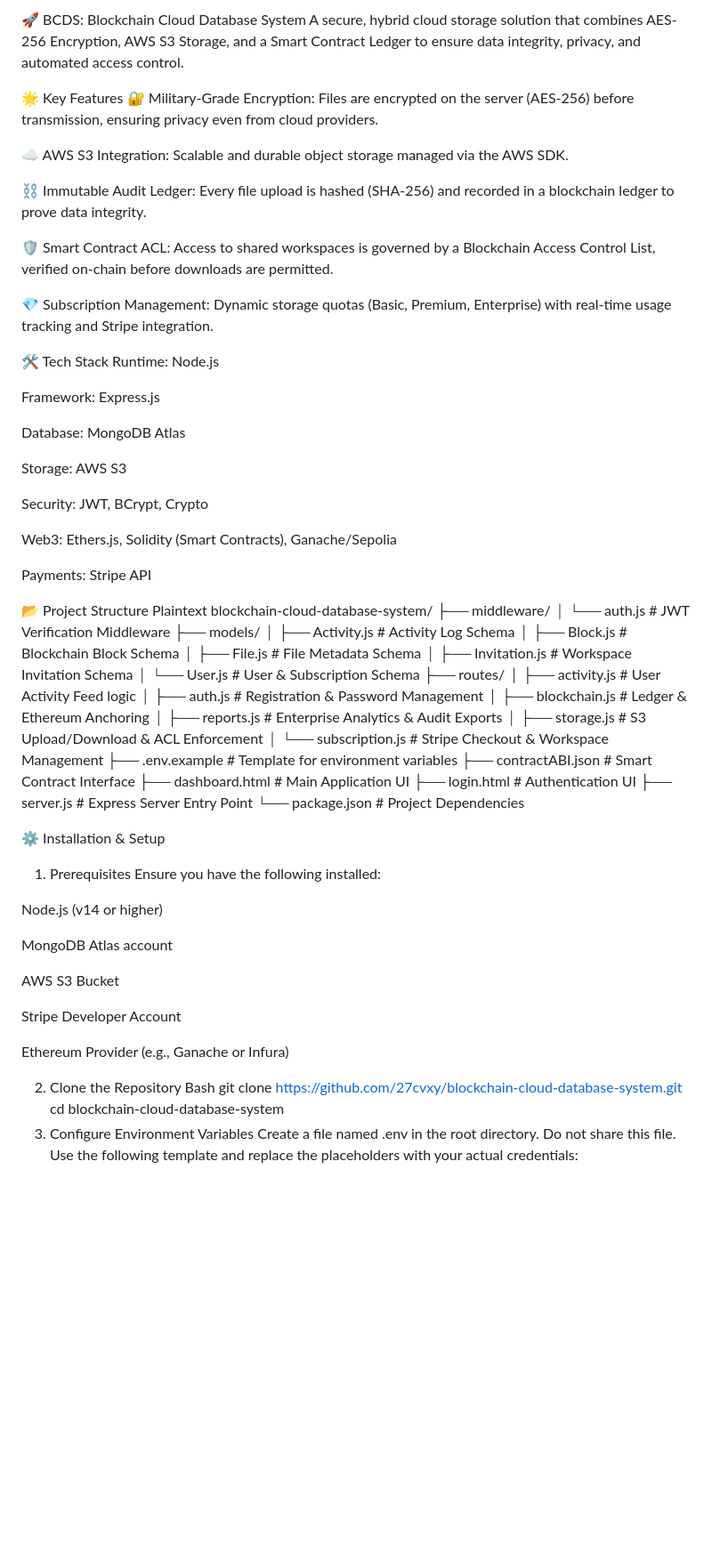
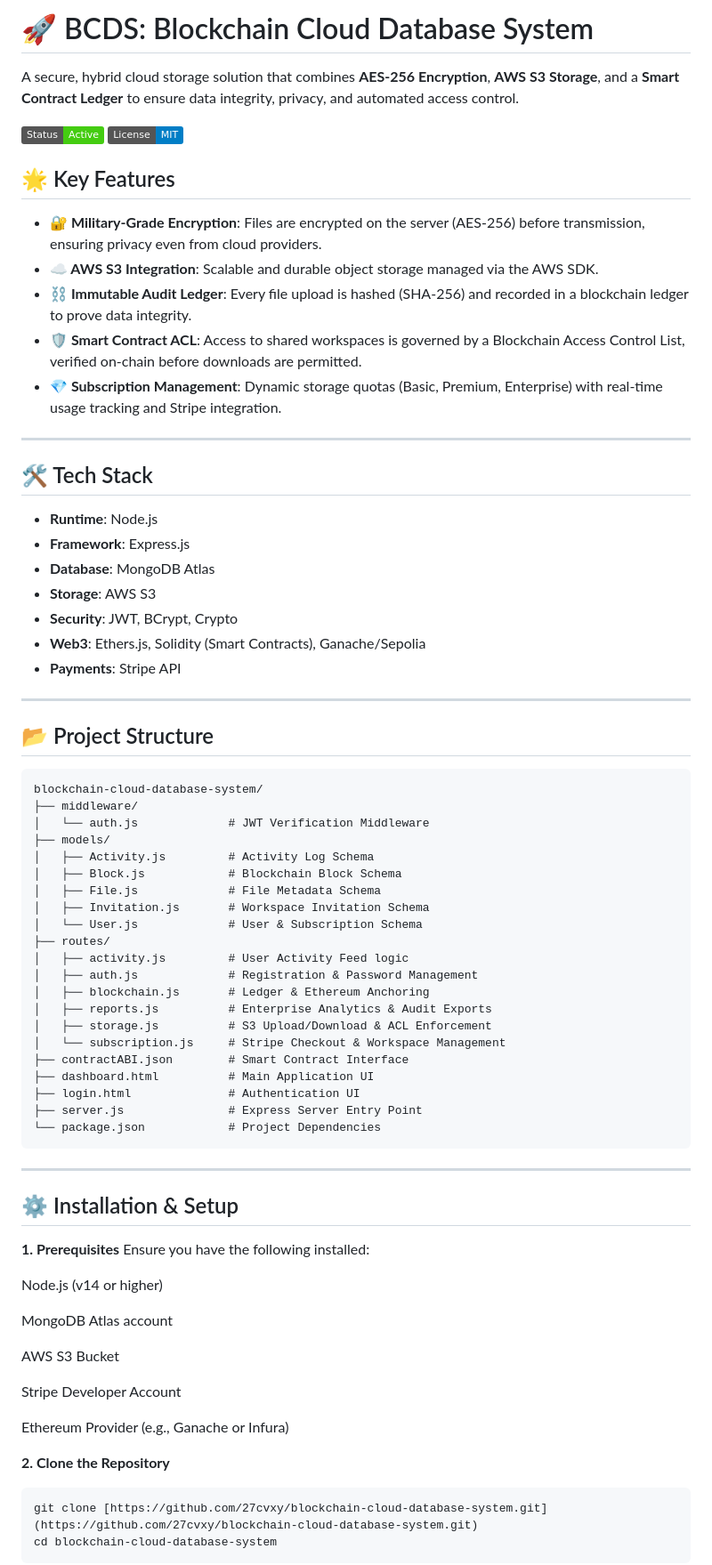
Before and after one commit to 27cv/Blockchain-Cloud-Database-System, a Markdown page: README.md, the part around one of its changes. Shown at 89% size. GitHub-like rendering; badges without logos; blank space fills up the shorter version.

Commit message:
Revise README with project overview and setup guide
Updated README to enhance project details and installation instructions.

````diff
--- a/README.md
+++ b/README.md
@@ -1,34 +1,35 @@
-🚀 BCDS: Blockchain Cloud Database System
-A secure, hybrid cloud storage solution that combines AES-256 Encryption, AWS S3 Storage, and a Smart Contract Ledger to ensure data integrity, privacy, and automated access control.
+# 🚀 BCDS: Blockchain Cloud Database System
 
-🌟 Key Features
-🔐 Military-Grade Encryption: Files are encrypted on the server (AES-256) before transmission, ensuring privacy even from cloud providers.
+A secure, hybrid cloud storage solution that combines **AES-256 Encryption**, **AWS S3 Storage**, and a **Smart Contract Ledger** to ensure data integrity, privacy, and automated access control.
 
-☁️ AWS S3 Integration: Scalable and durable object storage managed via the AWS SDK.
+![Project Status](https://img.shields.io/badge/Status-Active-success)
+![License](https://img.shields.io/badge/License-MIT-blue)
 
-⛓️ Immutable Audit Ledger: Every file upload is hashed (SHA-256) and recorded in a blockchain ledger to prove data integrity.
+## 🌟 Key Features
 
-🛡️ Smart Contract ACL: Access to shared workspaces is governed by a Blockchain Access Control List, verified on-chain before downloads are permitted.
+* **🔐 Military-Grade Encryption**: Files are encrypted on the server (AES-256) before transmission, ensuring privacy even from cloud providers.
+* **☁️ AWS S3 Integration**: Scalable and durable object storage managed via the AWS SDK.
+* **⛓️ Immutable Audit Ledger**: Every file upload is hashed (SHA-256) and recorded in a blockchain ledger to prove data integrity.
+* **🛡️ Smart Contract ACL**: Access to shared workspaces is governed by a Blockchain Access Control List, verified on-chain before downloads are permitted.
+* **💎 Subscription Management**: Dynamic storage quotas (Basic, Premium, Enterprise) with real-time usage tracking and Stripe integration.
 
-💎 Subscription Management: Dynamic storage quotas (Basic, Premium, Enterprise) with real-time usage tracking and Stripe integration.
+---
 
-🛠️ Tech Stack
-Runtime: Node.js
+## 🛠️ Tech Stack
 
-Framework: Express.js
+* **Runtime**: Node.js
+* **Framework**: Express.js
+* **Database**: MongoDB Atlas
+* **Storage**: AWS S3
+* **Security**: JWT, BCrypt, Crypto
+* **Web3**: Ethers.js, Solidity (Smart Contracts), Ganache/Sepolia
+* **Payments**: Stripe API
 
-Database: MongoDB Atlas
+---
 
-Storage: AWS S3
+## 📂 Project Structure
 
-Security: JWT, BCrypt, Crypto
-
-Web3: Ethers.js, Solidity (Smart Contracts), Ganache/Sepolia
-
-Payments: Stripe API
-
-📂 Project Structure
-Plaintext
+```text
 blockchain-cloud-database-system/
 ├── middleware/
 │   └── auth.js             # JWT Verification Middleware
@@ -45,15 +46,18 @@ blockchain-cloud-database-system/
 │   ├── reports.js          # Enterprise Analytics & Audit Exports
 │   ├── storage.js          # S3 Upload/Download & ACL Enforcement
 │   └── subscription.js     # Stripe Checkout & Workspace Management
-├── .env.example            # Template for environment variables
 ├── contractABI.json        # Smart Contract Interface
 ├── dashboard.html          # Main Application UI
 ├── login.html              # Authentication UI
 ├── server.js               # Express Server Entry Point
 └── package.json            # Project Dependencies
+```
 
-⚙️ Installation & Setup
-1. Prerequisites
+---
+
+## ⚙️ Installation & Setup
+
+**1. Prerequisites**
 Ensure you have the following installed:
 
 Node.js (v14 or higher)
@@ -66,10 +70,10 @@ Stripe Developer Account
 
 Ethereum Provider (e.g., Ganache or Infura)
 
-2. Clone the Repository
-Bash
-git clone https://github.com/27cvxy/blockchain-cloud-database-system.git
+**2. Clone the Repository**
+
+```text
+git clone [https://github.com/27cvxy/blockchain-cloud-database-system.git](https://github.com/27cvxy/blockchain-cloud-database-system.git)
 cd blockchain-cloud-database-system
-3. Configure Environment Variables
-Create a file named .env in the root directory. Do not share this file. Use the following template and replace the placeholders with your actual credentials:
+```
 
````
Also changed, not shown: other parts of README.md (+48 -8 lines).
